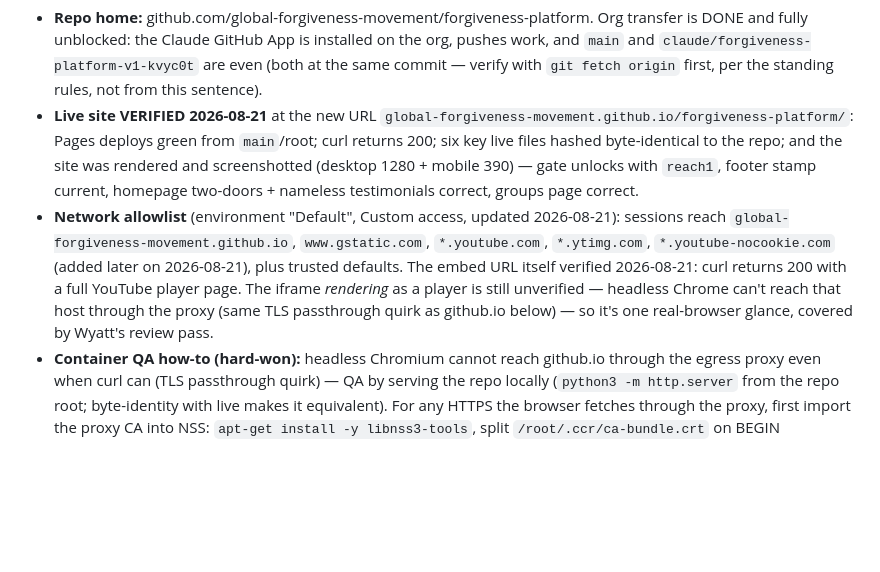
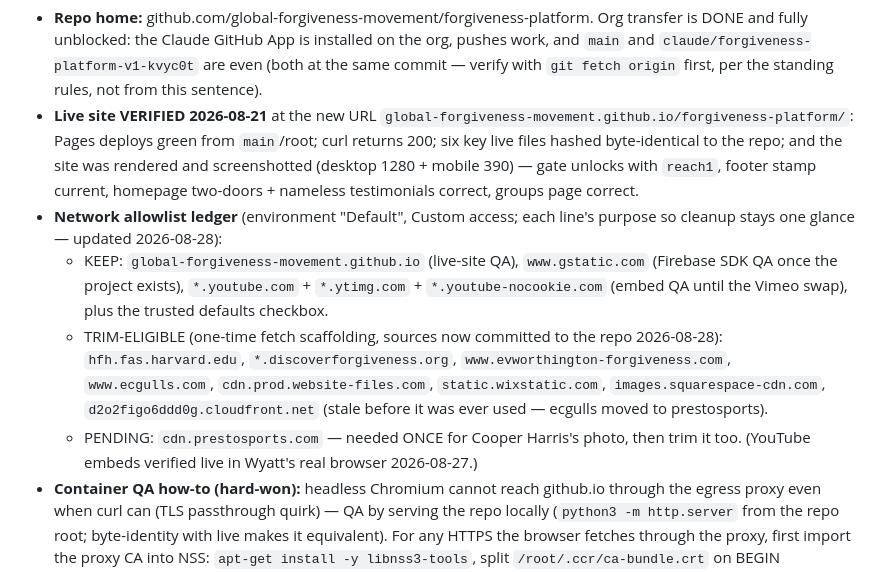
Before and after one commit to global-forgiveness-movement/forgiveness-platform, a Markdown page: .planning/STATE.md, the part around the change. Drawn GitHub-style; blank space fills up the shorter version.

Commit message:
docs: network allowlist ledger — keep/trim/pending per line
Co-Authored-By: Claude <noreply@anthropic.com>
Claude-Session: https://claude.ai/code/session_01PApVCM8L3Ajo64co1L5S4s

```diff
--- a/.planning/STATE.md
+++ b/.planning/STATE.md
@@ -106,13 +106,18 @@ on 2026-08-21.
   `main`/root; curl returns 200; six key live files hashed byte-identical to the repo; and the
   site was rendered and screenshotted (desktop 1280 + mobile 390) — gate unlocks with `reach1`,
   footer stamp current, homepage two-doors + nameless testimonials correct, groups page correct.
-- **Network allowlist** (environment "Default", Custom access, updated 2026-08-21): sessions
-  reach `global-forgiveness-movement.github.io`, `www.gstatic.com`, `*.youtube.com`,
-  `*.ytimg.com`, `*.youtube-nocookie.com` (added later on 2026-08-21), plus trusted defaults.
-  The embed URL itself verified 2026-08-21: curl returns 200 with a full YouTube player page.
-  The iframe *rendering* as a player is still unverified — headless Chrome can't reach that
-  host through the proxy (same TLS passthrough quirk as github.io below) — so it's one
-  real-browser glance, covered by Wyatt's review pass.
+- **Network allowlist ledger** (environment "Default", Custom access; each line's purpose so
+  cleanup stays one glance — updated 2026-08-28):
+  - KEEP: `global-forgiveness-movement.github.io` (live-site QA), `www.gstatic.com` (Firebase
+    SDK QA once the project exists), `*.youtube.com` + `*.ytimg.com` + `*.youtube-nocookie.com`
+    (embed QA until the Vimeo swap), plus the trusted defaults checkbox.
+  - TRIM-ELIGIBLE (one-time fetch scaffolding, sources now committed to the repo 2026-08-28):
+    `hfh.fas.harvard.edu`, `*.discoverforgiveness.org`, `www.evworthington-forgiveness.com`,
+    `www.ecgulls.com`, `cdn.prod.website-files.com`, `static.wixstatic.com`,
+    `images.squarespace-cdn.com`, `d2o2figo6ddd0g.cloudfront.net` (stale before it was ever
+    used — ecgulls moved to prestosports).
+  - PENDING: `cdn.prestosports.com` — needed ONCE for Cooper Harris's photo, then trim it too.
+    (YouTube embeds verified live in Wyatt's real browser 2026-08-27.)
 - **Container QA how-to (hard-won):** headless Chromium cannot reach github.io through the
   egress proxy even when curl can (TLS passthrough quirk) — QA by serving the repo locally
   (`python3 -m http.server` from the repo root; byte-identity with live makes it equivalent).
```
